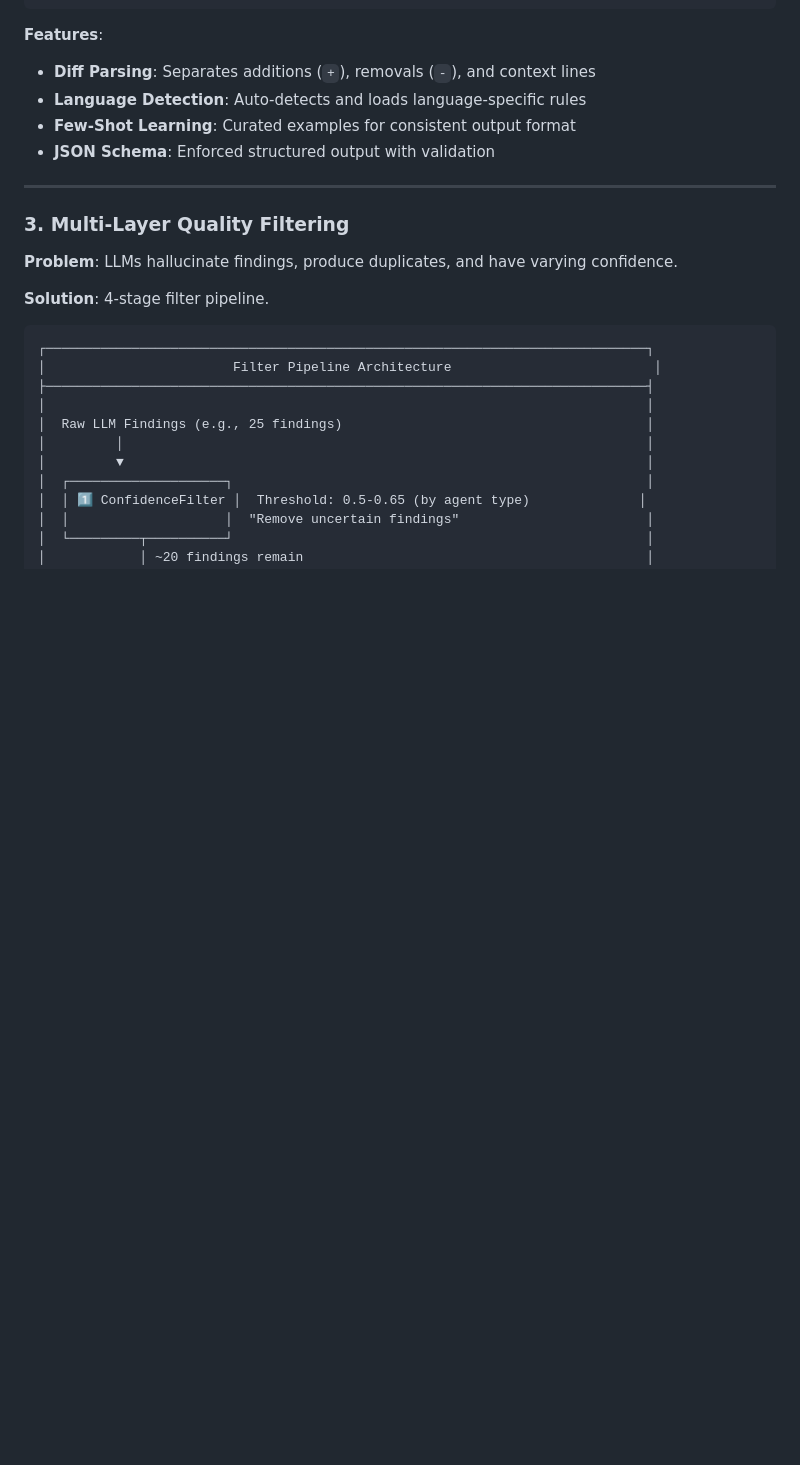
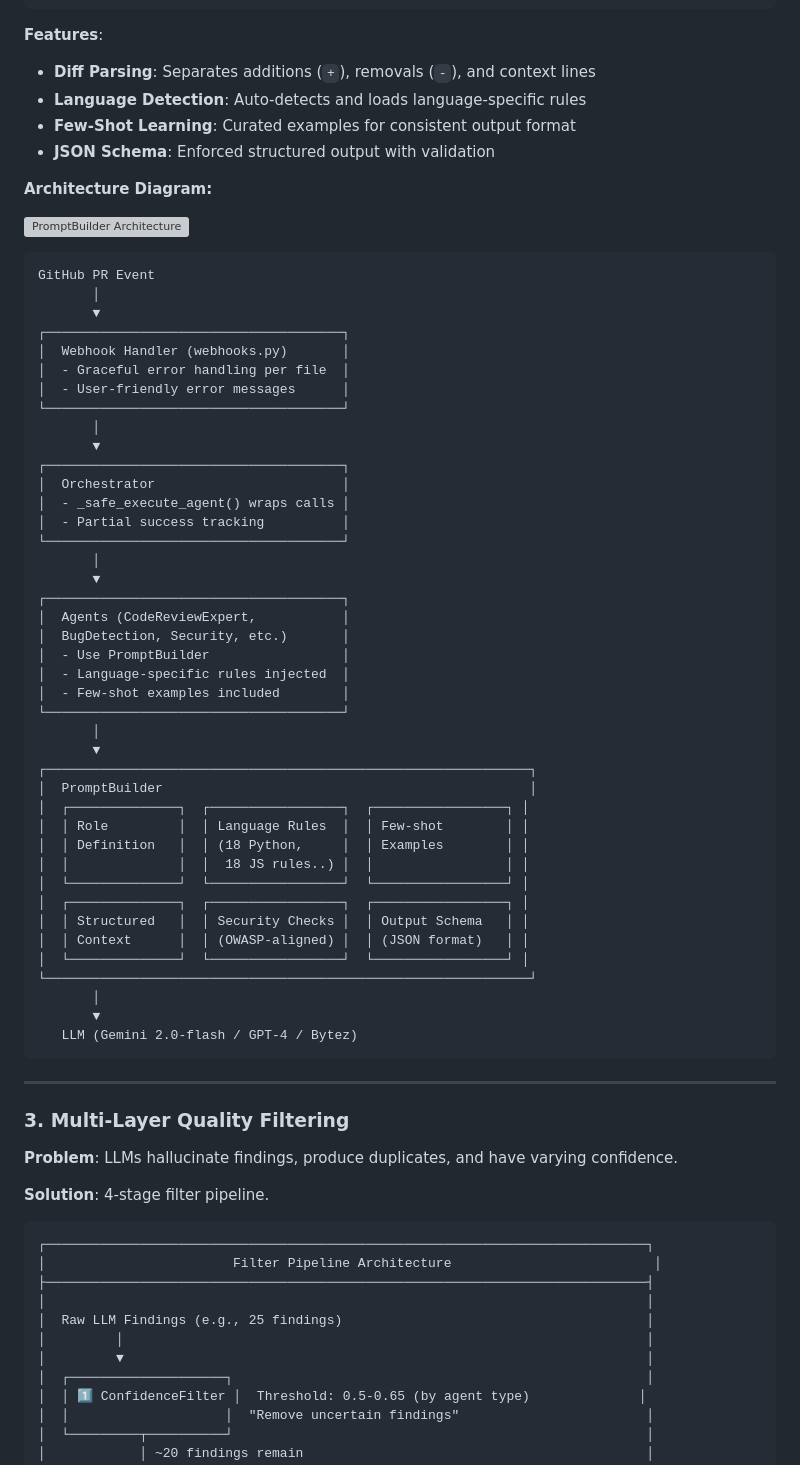
Before and after one commit to hj2713/InspectAI, a Markdown page: README.md, the part around the change. GitHub-like rendering; blank space fills up the shorter version; grey boxes are pictures that could not be loaded.

Commit message:
docs: Add PromptBuilder architecture diagram to README
- Added image reference to prompt_builder_architecture.png
- Added ASCII version of the architecture diagram showing:
  - Webhook Handler → Orchestrator → Agents → PromptBuilder → LLM flow
  - PromptBuilder components: Role Definition, Language Rules, Few-shot Examples,
    Structured Context, Security Checks, Output Schema

````diff
--- a/README.md
+++ b/README.md
@@ -395,6 +395,54 @@ class StructuredContext:
 - **Language Detection**: Auto-detects and loads language-specific rules
 - **Few-Shot Learning**: Curated examples for consistent output format
 - **JSON Schema**: Enforced structured output with validation
+
+**Architecture Diagram:**
+
+![PromptBuilder Architecture](docs/images/prompt_builder_architecture.png)
+
+```
+GitHub PR Event
+       │
+       ▼
+┌──────────────────────────────────────┐
+│  Webhook Handler (webhooks.py)       │
+│  - Graceful error handling per file  │
+│  - User-friendly error messages      │
+└──────────────────────────────────────┘
+       │
+       ▼
+┌──────────────────────────────────────┐
+│  Orchestrator                        │
+│  - _safe_execute_agent() wraps calls │
+│  - Partial success tracking          │
+└──────────────────────────────────────┘
+       │
+       ▼
+┌──────────────────────────────────────┐
+│  Agents (CodeReviewExpert,           │
+│  BugDetection, Security, etc.)       │
+│  - Use PromptBuilder                 │
+│  - Language-specific rules injected  │
+│  - Few-shot examples included        │
+└──────────────────────────────────────┘
+       │
+       ▼
+┌──────────────────────────────────────────────────────────────┐
+│  PromptBuilder                                               │
+│  ┌──────────────┐  ┌─────────────────┐  ┌─────────────────┐ │
+│  │ Role         │  │ Language Rules  │  │ Few-shot        │ │
+│  │ Definition   │  │ (18 Python,     │  │ Examples        │ │
+│  │              │  │  18 JS rules..) │  │                 │ │
+│  └──────────────┘  └─────────────────┘  └─────────────────┘ │
+│  ┌──────────────┐  ┌─────────────────┐  ┌─────────────────┐ │
+│  │ Structured   │  │ Security Checks │  │ Output Schema   │ │
+│  │ Context      │  │ (OWASP-aligned) │  │ (JSON format)   │ │
+│  └──────────────┘  └─────────────────┘  └─────────────────┘ │
+└──────────────────────────────────────────────────────────────┘
+       │
+       ▼
+   LLM (Gemini 2.0-flash / GPT-4 / Bytez)
+```
 
 ---
 
````
